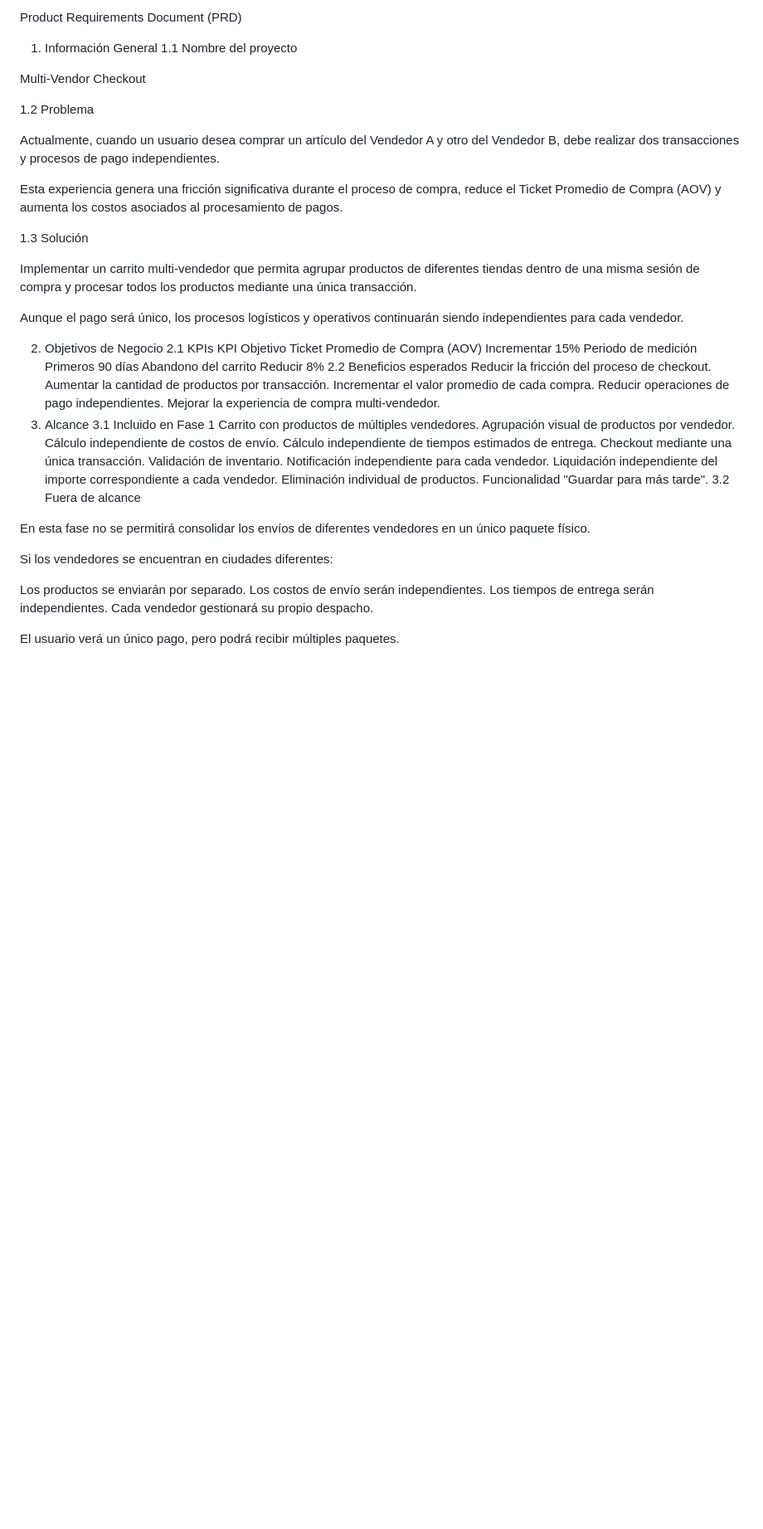
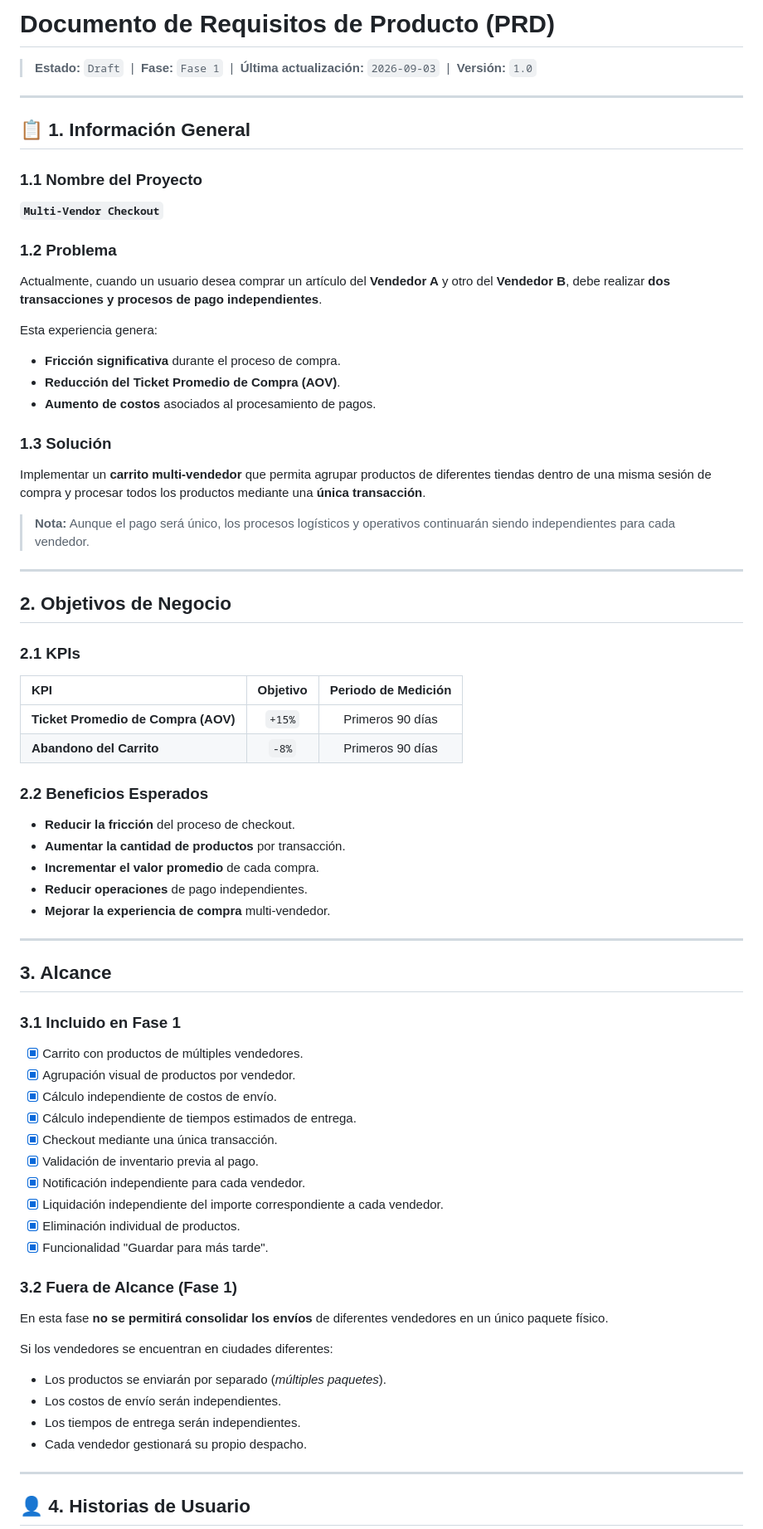
Before and after one commit to DayidMadera/1114-Weapon-store, a Markdown page: PRD.md, the part around one of its changes. Shown at 83% size. Drawn GitHub-style; blank space fills up the shorter version.

```diff
--- a/PRD.md
+++ b/PRD.md
@@ -1,55 +1,70 @@
-Product Requirements Document (PRD)
-1. Información General
-1.1 Nombre del proyecto
+# Documento de Requisitos de Producto (PRD)
 
-Multi-Vendor Checkout
+> **Estado:** `Draft` &nbsp;|&nbsp; **Fase:** `Fase 1` &nbsp;|&nbsp; **Última actualización:** `2026-09-03` &nbsp;|&nbsp; **Versión:** `1.0`
 
-1.2 Problema
+---
 
-Actualmente, cuando un usuario desea comprar un artículo del Vendedor A y otro del Vendedor B, debe realizar dos transacciones y procesos de pago independientes.
+## 📋 1. Información General
 
-Esta experiencia genera una fricción significativa durante el proceso de compra, reduce el Ticket Promedio de Compra (AOV) y aumenta los costos asociados al procesamiento de pagos.
+### 1.1 Nombre del Proyecto
+**`Multi-Vendor Checkout`**
 
-1.3 Solución
+### 1.2 Problema
+Actualmente, cuando un usuario desea comprar un artículo del **Vendedor A** y otro del **Vendedor B**, debe realizar **dos transacciones y procesos de pago independientes**.
 
-Implementar un carrito multi-vendedor que permita agrupar productos de diferentes tiendas dentro de una misma sesión de compra y procesar todos los productos mediante una única transacción.
+Esta experiencia genera:
+*  **Fricción significativa** durante el proceso de compra.
+*  **Reducción del Ticket Promedio de Compra (AOV)**.
+*  **Aumento de costos** asociados al procesamiento de pagos.
 
-Aunque el pago será único, los procesos logísticos y operativos continuarán siendo independientes para cada vendedor.
+### 1.3 Solución
+Implementar un **carrito multi-vendedor** que permita agrupar productos de diferentes tiendas dentro de una misma sesión de compra y procesar todos los productos mediante una **única transacción**.
 
-2. Objetivos de Negocio
-2.1 KPIs
-KPI	Objetivo
-Ticket Promedio de Compra (AOV)	Incrementar 15%
-Periodo de medición	Primeros 90 días
-Abandono del carrito	Reducir 8%
-2.2 Beneficios esperados
-Reducir la fricción del proceso de checkout.
-Aumentar la cantidad de productos por transacción.
-Incrementar el valor promedio de cada compra.
-Reducir operaciones de pago independientes.
-Mejorar la experiencia de compra multi-vendedor.
-3. Alcance
-3.1 Incluido en Fase 1
-Carrito con productos de múltiples vendedores.
-Agrupación visual de productos por vendedor.
-Cálculo independiente de costos de envío.
-Cálculo independiente de tiempos estimados de entrega.
-Checkout mediante una única transacción.
-Validación de inventario.
-Notificación independiente para cada vendedor.
-Liquidación independiente del importe correspondiente a cada vendedor.
-Eliminación individual de productos.
-Funcionalidad "Guardar para más tarde".
-3.2 Fuera de alcance
+>  **Nota:** Aunque el pago será único, los procesos logísticos y operativos continuarán siendo independientes para cada vendedor.
 
-En esta fase no se permitirá consolidar los envíos de diferentes vendedores en un único paquete físico.
+---
+
+##  2. Objetivos de Negocio
+
+### 2.1 KPIs
+| KPI | Objetivo | Periodo de Medición |
+| :--- | :---: | :---: |
+| **Ticket Promedio de Compra (AOV)** | `+15%` | Primeros 90 días |
+| **Abandono del Carrito** | `-8%` | Primeros 90 días |
+
+### 2.2 Beneficios Esperados
+*  **Reducir la fricción** del proceso de checkout.
+*  **Aumentar la cantidad de productos** por transacción.
+*  **Incrementar el valor promedio** de cada compra.
+*  **Reducir operaciones** de pago independientes.
+*  **Mejorar la experiencia de compra** multi-vendedor.
+
+---
+
+##  3. Alcance
+
+### 3.1 Incluido en Fase 1
+- [x] Carrito con productos de múltiples vendedores.
+- [x] Agrupación visual de productos por vendedor.
+- [x] Cálculo independiente de costos de envío.
+- [x] Cálculo independiente de tiempos estimados de entrega.
+- [x] Checkout mediante una única transacción.
+- [x] Validación de inventario previa al pago.
+- [x] Notificación independiente para cada vendedor.
+- [x] Liquidación independiente del importe correspondiente a cada vendedor.
+- [x] Eliminación individual de productos.
+- [x] Funcionalidad "Guardar para más tarde".
+
+### 3.2 Fuera de Alcance (Fase 1)
+En esta fase **no se permitirá consolidar los envíos** de diferentes vendedores en un único paquete físico.
 
 Si los vendedores se encuentran en ciudades diferentes:
+*  Los productos se enviarán por separado (*múltiples paquetes*).
+*  Los costos de envío serán independientes.
+*  Los tiempos de entrega serán independientes.
+*  Cada vendedor gestionará su propio despacho.
 
-Los productos se enviarán por separado.
-Los costos de envío serán independientes.
-Los tiempos de entrega serán independientes.
-Cada vendedor gestionará su propio despacho.
+---
 
-El usuario verá un único pago, pero podrá recibir múltiples paquetes.
+## 👤 4. Historias de Usuario
 
```
Also changed, not shown: other parts of PRD.md (+127 -161 lines).
